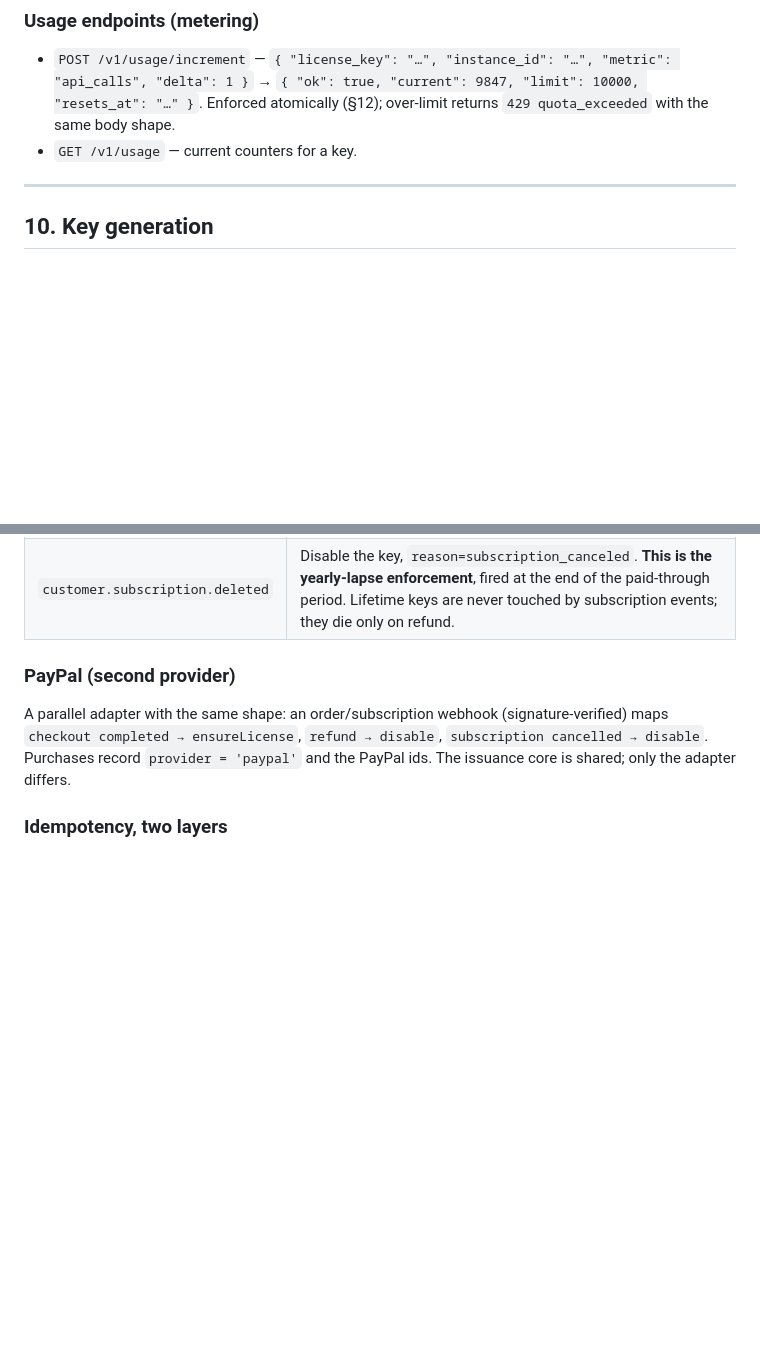
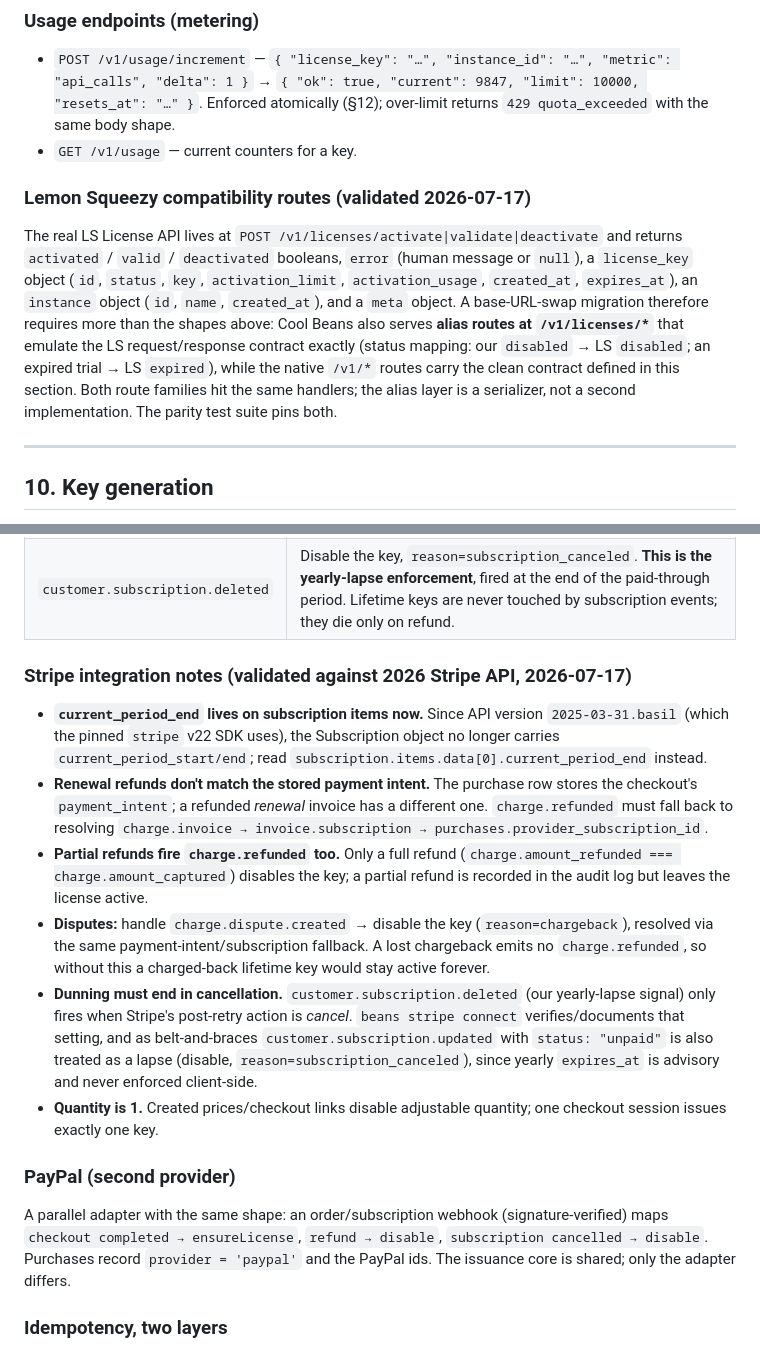
Before and after one commit to GoldenBerry-SO/CoolBeans, a Markdown page: docs/PRD.md, 2 parts joined by grey strips. Rendered like a GitHub page; blank space fills up the shorter version.

Commit message:
Add Stripe integration notes and LS compatibility routes to PRD

```diff
--- a/docs/PRD.md
+++ b/docs/PRD.md
@@ -245,6 +245,18 @@ Request: `{ "license_key": "CLEM-…", "instance_id": "<uuid>" }`
   atomically (§12); over-limit returns `429 quota_exceeded` with the same body shape.
 - `GET /v1/usage` — current counters for a key.
 
+### Lemon Squeezy compatibility routes (validated 2026-07-17)
+
+The real LS License API lives at `POST /v1/licenses/activate|validate|deactivate` and returns
+`activated` / `valid` / `deactivated` booleans, `error` (human message or `null`), a `license_key`
+object (`id`, `status`, `key`, `activation_limit`, `activation_usage`, `created_at`, `expires_at`),
+an `instance` object (`id`, `name`, `created_at`), and a `meta` object. A base-URL-swap migration
+therefore requires more than the shapes above: Cool Beans also serves **alias routes at
+`/v1/licenses/*`** that emulate the LS request/response contract exactly (status mapping: our
+`disabled` → LS `disabled`; an expired trial → LS `expired`), while the native `/v1/*` routes carry
+the clean contract defined in this section. Both route families hit the same handlers; the alias
+layer is a serializer, not a second implementation. The parity test suite pins both.
+
 ---
 
 ## 10. Key generation
@@ -351,6 +363,28 @@ API**, then stores the signing secret — no manual dashboard wiring.
 | `charge.refunded` | Find the purchase via `charge.payment_intent`; disable the key, `reason=refund`. |
 | `customer.subscription.updated` | Find the purchase via `stripe_subscription_id`; set `expires_at = current_period_end`. Covers renewals and scheduled cancels (key stays active, date stops advancing). |
 | `customer.subscription.deleted` | Disable the key, `reason=subscription_canceled`. **This is the yearly-lapse enforcement**, fired at the end of the paid-through period. Lifetime keys are never touched by subscription events; they die only on refund. |
+
+### Stripe integration notes (validated against 2026 Stripe API, 2026-07-17)
+
+- **`current_period_end` lives on subscription items now.** Since API version `2025-03-31.basil`
+  (which the pinned `stripe` v22 SDK uses), the Subscription object no longer carries
+  `current_period_start/end`; read `subscription.items.data[0].current_period_end` instead.
+- **Renewal refunds don't match the stored payment intent.** The purchase row stores the checkout's
+  `payment_intent`; a refunded *renewal* invoice has a different one. `charge.refunded` must fall
+  back to resolving `charge.invoice → invoice.subscription → purchases.provider_subscription_id`.
+- **Partial refunds fire `charge.refunded` too.** Only a full refund
+  (`charge.amount_refunded === charge.amount_captured`) disables the key; a partial refund is
+  recorded in the audit log but leaves the license active.
+- **Disputes:** handle `charge.dispute.created` → disable the key (`reason=chargeback`), resolved
+  via the same payment-intent/subscription fallback. A lost chargeback emits no `charge.refunded`,
+  so without this a charged-back lifetime key would stay active forever.
+- **Dunning must end in cancellation.** `customer.subscription.deleted` (our yearly-lapse signal)
+  only fires when Stripe's post-retry action is *cancel*. `beans stripe connect` verifies/documents
+  that setting, and as belt-and-braces `customer.subscription.updated` with `status: "unpaid"` is
+  also treated as a lapse (disable, `reason=subscription_canceled`), since yearly `expires_at` is
+  advisory and never enforced client-side.
+- **Quantity is 1.** Created prices/checkout links disable adjustable quantity; one checkout
+  session issues exactly one key.
 
 ### PayPal (second provider)
 
```
